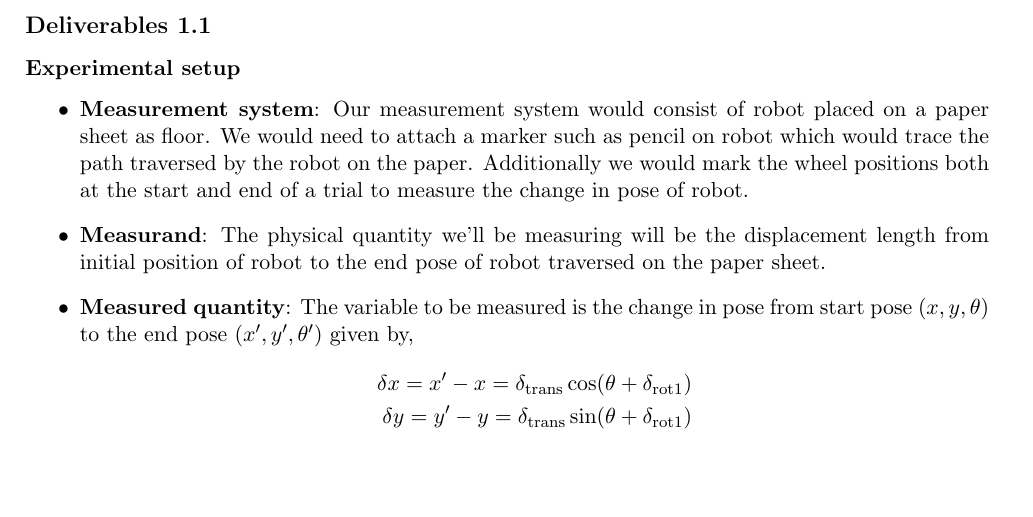
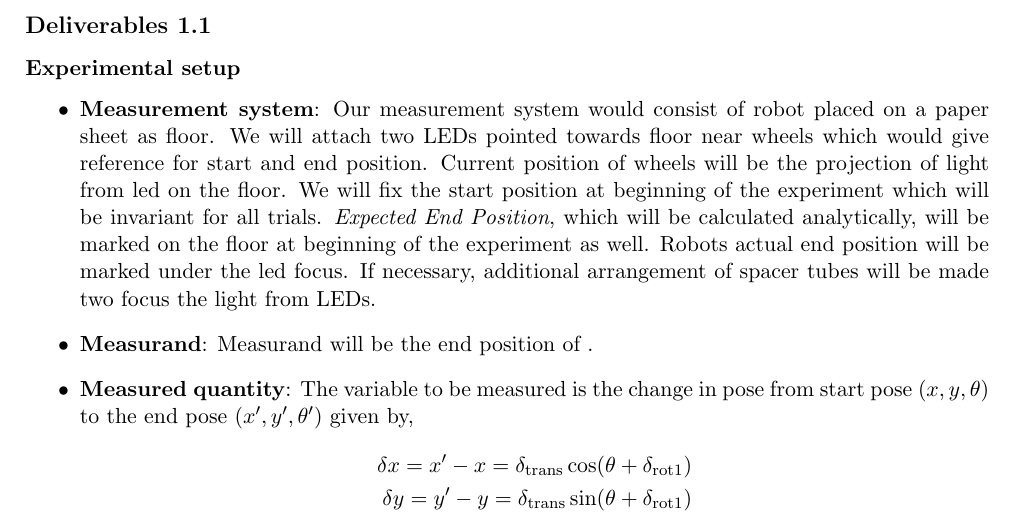
Before and after one commit to pranjaldhole/SEE, a LaTeX problem sheet (20180419/SEEHomework_AbhishekPadalkar_MaxMensing_PranjalDhole_20180419.tex): part of page 1 of 2, cut so that both start at the same text, the shorter picture padded with empty space. Compiled offline with pdfLaTeX.

Commit message:
[Experimental setup]

```diff
--- a/20180419/SEEHomework_AbhishekPadalkar_MaxMensing_PranjalDhole_20180419.tex
+++ b/20180419/SEEHomework_AbhishekPadalkar_MaxMensing_PranjalDhole_20180419.tex
@@ -73,9 +73,9 @@
 \subsection*{Deliverables 1.1}
 \subsubsection*{Experimental setup}
 \begin{itemize}
-\item \textbf{Measurement system}: Our measurement system would consist of robot placed on a paper sheet as floor. We would need to attach a marker such as pencil on robot which would trace the path traversed by the robot on the paper. Additionally we would mark the wheel positions both at the start and end of a trial to measure the change in pose of robot.
+\item \textbf{Measurement system}: Our measurement system would consist of robot placed on a paper sheet as floor. We will attach two LEDs pointed towards floor near wheels which would give reference for start and end position. Current position of wheels will be the projection of light from led on the floor. We will fix the start position at beginning of the experiment which will be invariant for all trials. \textit{Expected End Position}, which will be calculated analytically, will be marked on the floor at beginning of the experiment as well. Robots actual end position will be marked under the led focus. If necessary, additional arrangement of spacer tubes will be made two focus the light from LEDs.
 
-\item \textbf{Measurand}: The physical quantity we'll be measuring will be the displacement length from initial position of robot to the end pose of robot traversed on the paper sheet.
+\item \textbf{Measurand}: Measurand will be the end position of .
 
 \item \textbf{Measured quantity}: The variable to be measured is the change in pose from start pose ($x,y,\theta$) to the end pose ($x',y',\theta'$) given by,
 \begin{align*}
```
